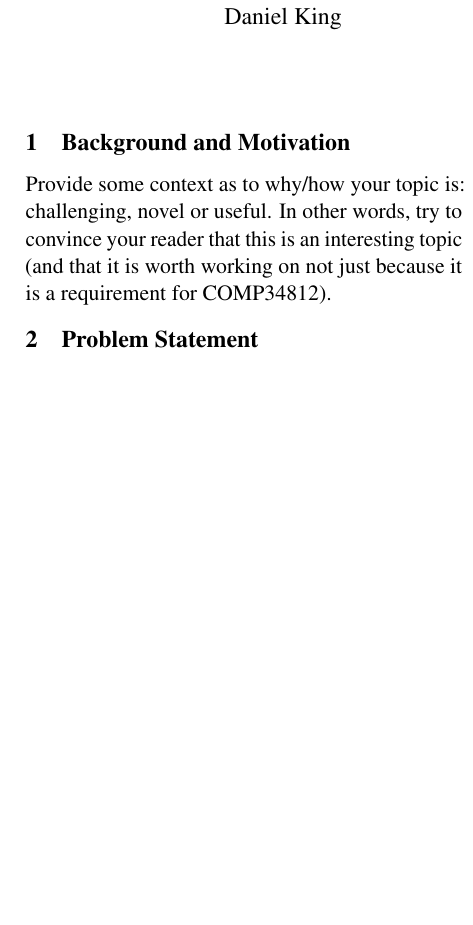
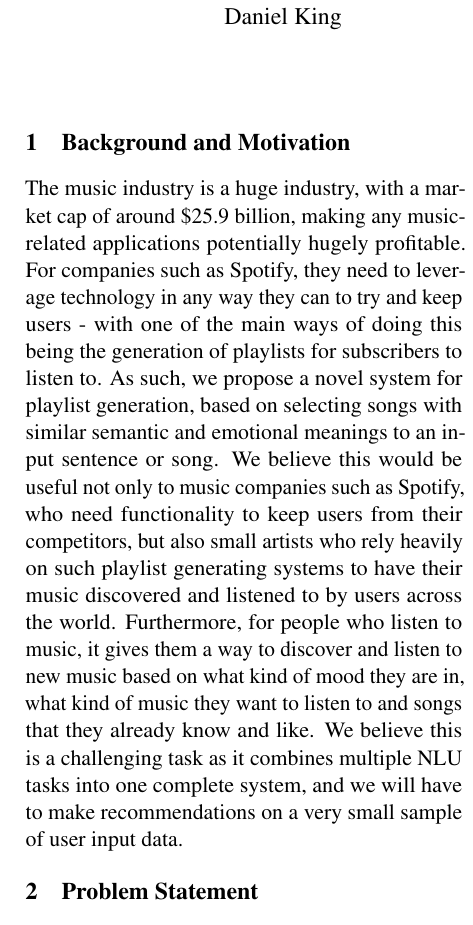
Before and after one commit to tomhayter/NLU-Project, a LaTeX document (Proposal/Proposal.tex): part of one column of page 1 of 2, cut so that both start at the same text, the shorter picture padded with empty space. Compiled offline with pdfLaTeX.

Commit message:
Add Background and Motivation Base

```diff
--- a/Proposal/Proposal.tex
+++ b/Proposal/Proposal.tex
@@ -26,8 +26,7 @@
 
 \section{Background and Motivation}
 
-Provide some context as to why/how your topic is: challenging, novel or useful. In other words, try to convince your reader that this is an interesting topic (and that it is worth working on not just because it is a requirement for COMP34812).
-
+The music industry is a huge industry, with a market cap of around \$25.9 billion, making any music-related applications potentially hugely profitable. For companies such as Spotify, they need to leverage technology in any way they can to try and keep users - with one of the main ways of doing this being the generation of playlists for subscribers to listen to. As such, we propose a novel system for playlist generation, based on selecting songs with similar semantic and emotional meanings to an input sentence or song. We believe this would be useful not only to music companies such as Spotify, who need functionality to keep users from their competitors, but also small artists who rely heavily on such playlist generating systems to have their music discovered and listened to by users across the world. Furthermore, for people who listen to music, it gives them a way to discover and listen to new music based on what kind of mood they are in, what kind of music they want to listen to and songs that they already know and like. We believe this is a challenging task as it combines multiple NLU tasks into one complete system, and we will have to make recommendations on a very small sample of user input data.
 \section{Problem Statement}
 
 The input will be either a song or a string of text that will be used to generate a playlist of songs (the output).
```
Also changed, not shown: README.md.
